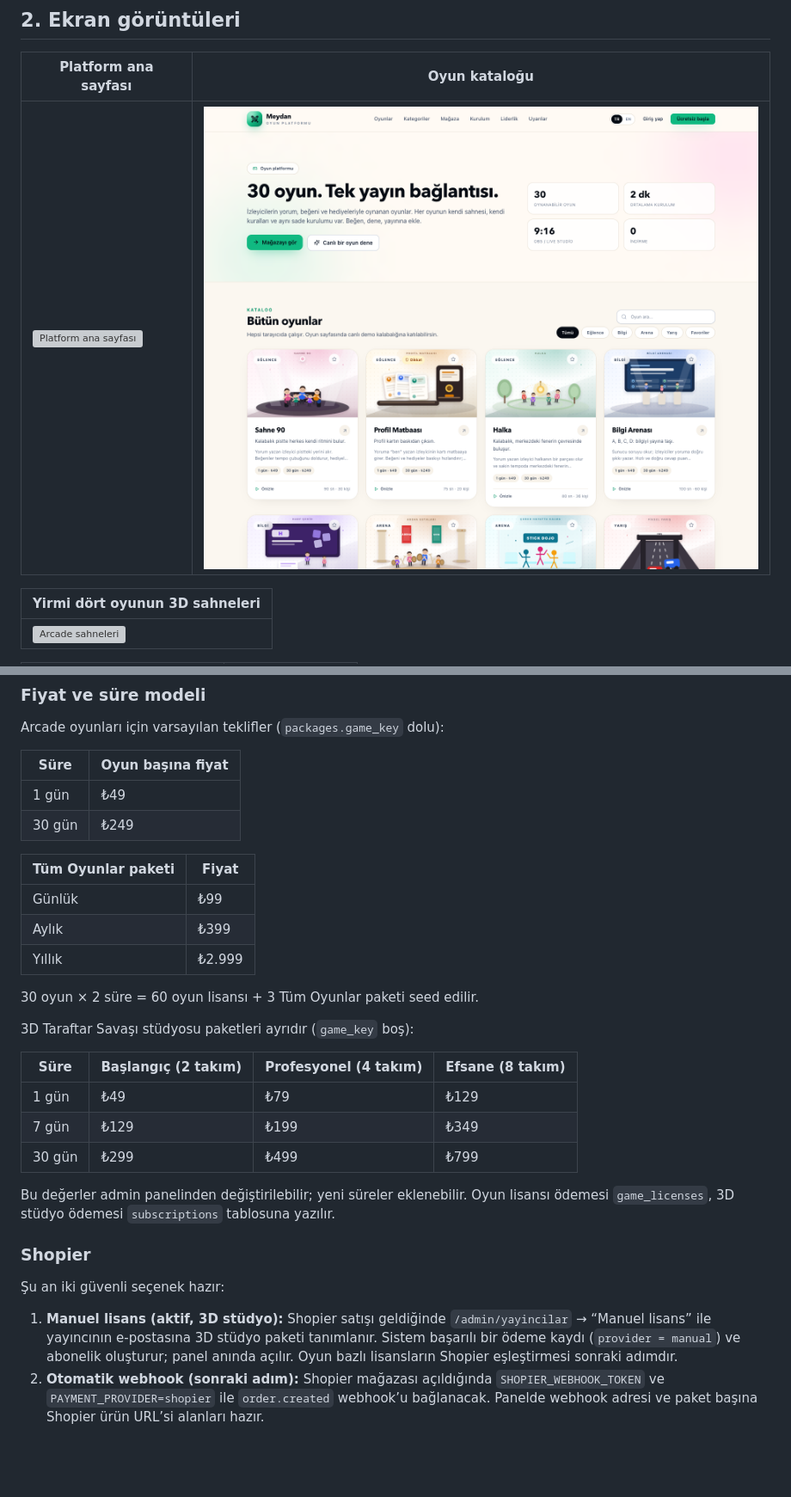
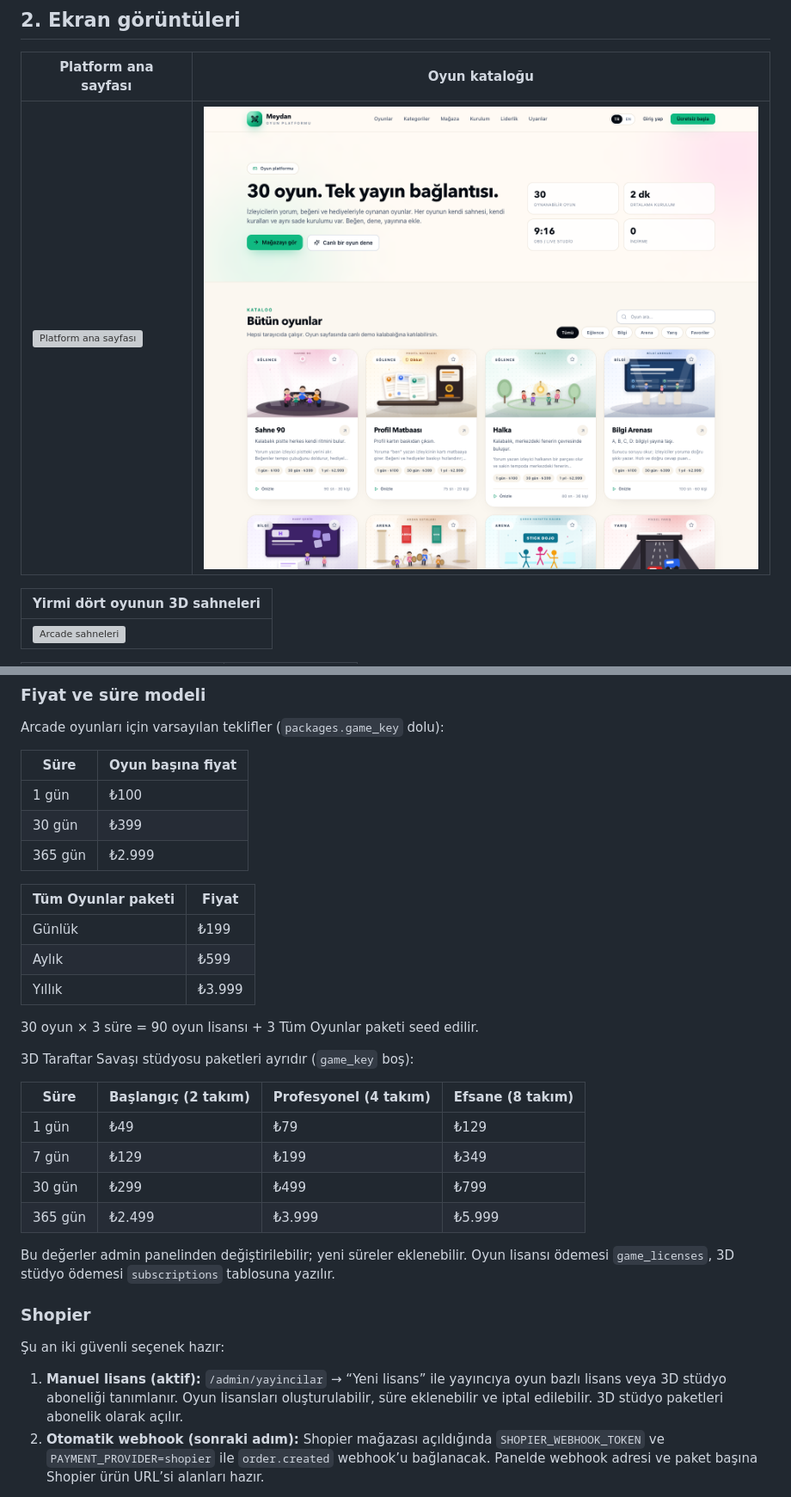
Before and after one commit to rentyieapp/tiktok, a Markdown page: README.md, 2 parts joined by grey strips. Shown at 86% size. Drawn GitHub-style; pictures changed too: docs/screenshots/platform-games.png; blank space fills up the shorter version; grey boxes are pictures that could not be loaded.

Commit message:
Oyun fiyatlarını güncelle ve yıllık paketleri ekle

```diff
--- a/README.md
+++ b/README.md
@@ -616,16 +616,17 @@ Arcade oyunları için varsayılan teklifler (`packages.game_key` dolu):
 
 | Süre | Oyun başına fiyat |
 | --- | --- |
-| 1 gün | ₺49 |
-| 30 gün | ₺249 |
+| 1 gün | ₺100 |
+| 30 gün | ₺399 |
+| 365 gün | ₺2.999 |
 
 | Tüm Oyunlar paketi | Fiyat |
 | --- | --- |
-| Günlük | ₺99 |
-| Aylık | ₺399 |
-| Yıllık | ₺2.999 |
+| Günlük | ₺199 |
+| Aylık | ₺599 |
+| Yıllık | ₺3.999 |
 
-30 oyun × 2 süre = 60 oyun lisansı + 3 Tüm Oyunlar paketi seed edilir.
+30 oyun × 3 süre = 90 oyun lisansı + 3 Tüm Oyunlar paketi seed edilir.
 
 3D Taraftar Savaşı stüdyosu paketleri ayrıdır (`game_key` boş):
 
@@ -634,6 +635,7 @@ Arcade oyunları için varsayılan teklifler (`packages.game_key` dolu):
 | 1 gün | ₺49 | ₺79 | ₺129 |
 | 7 gün | ₺129 | ₺199 | ₺349 |
 | 30 gün | ₺299 | ₺499 | ₺799 |
+| 365 gün | ₺2.499 | ₺3.999 | ₺5.999 |
 
 Bu değerler admin panelinden değiştirilebilir; yeni süreler eklenebilir. Oyun lisansı
 ödemesi `game_licenses`, 3D stüdyo ödemesi `subscriptions` tablosuna yazılır.
@@ -642,10 +644,9 @@ Bu değerler admin panelinden değiştirilebilir; yeni süreler eklenebilir. Oyu
 
 Şu an iki güvenli seçenek hazır:
 
-1. **Manuel lisans (aktif, 3D stüdyo):** Shopier satışı geldiğinde `/admin/yayincilar` →
-   “Manuel lisans” ile yayıncının e-postasına 3D stüdyo paketi tanımlanır. Sistem başarılı
-   bir ödeme kaydı (`provider = manual`) ve abonelik oluşturur; panel anında açılır. Oyun
-   bazlı lisansların Shopier eşleştirmesi sonraki adımdır.
+1. **Manuel lisans (aktif):** `/admin/yayincilar` → “Yeni lisans” ile yayıncıya oyun bazlı
+   lisans veya 3D stüdyo aboneliği tanımlanır. Oyun lisansları oluşturulabilir, süre
+   eklenebilir ve iptal edilebilir. 3D stüdyo paketleri abonelik olarak açılır.
 2. **Otomatik webhook (sonraki adım):** Shopier mağazası açıldığında
    `SHOPIER_WEBHOOK_TOKEN` ve `PAYMENT_PROVIDER=shopier` ile `order.created`
    webhook’u bağlanacak. Panelde webhook adresi ve paket başına Shopier ürün URL’si
```
Also changed, not shown: 8 other files.
